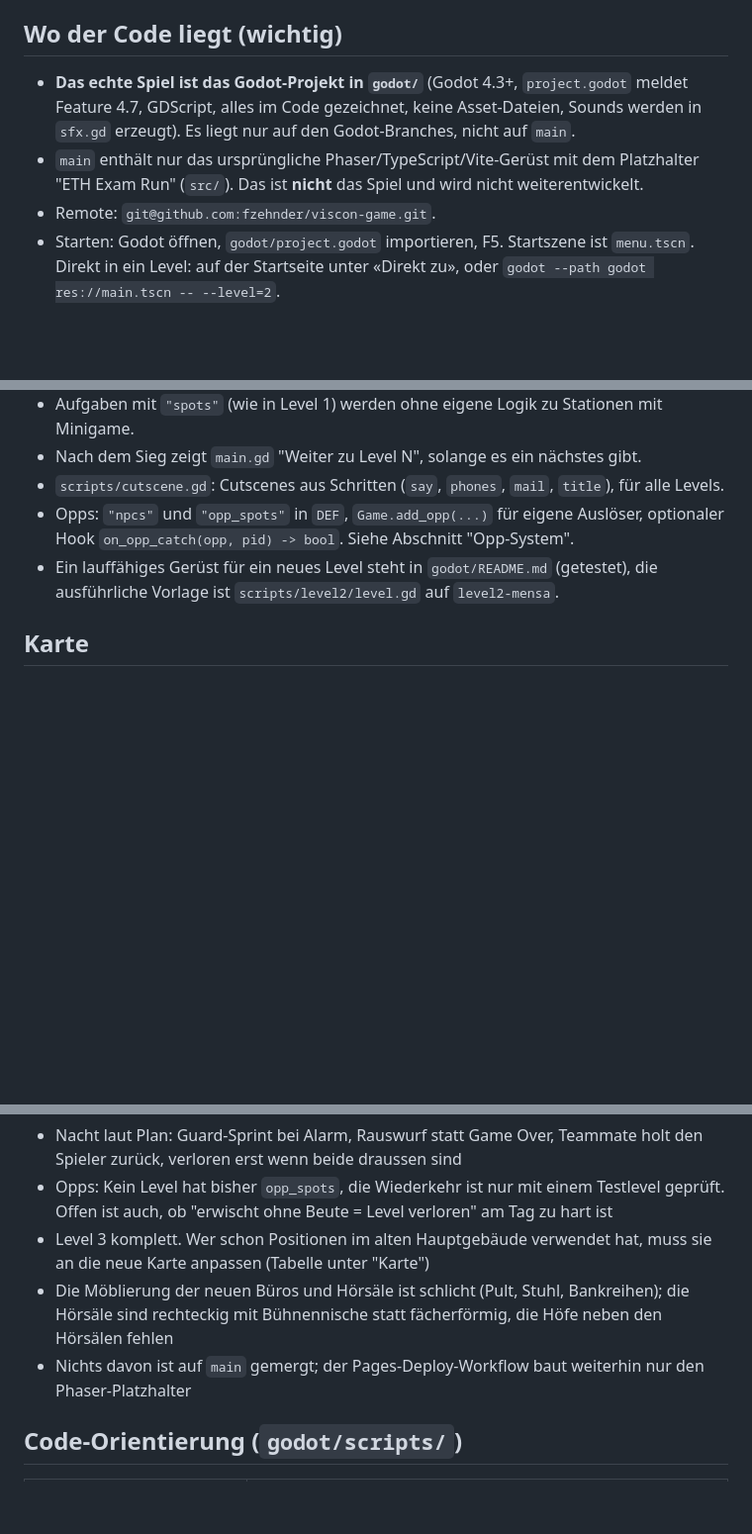
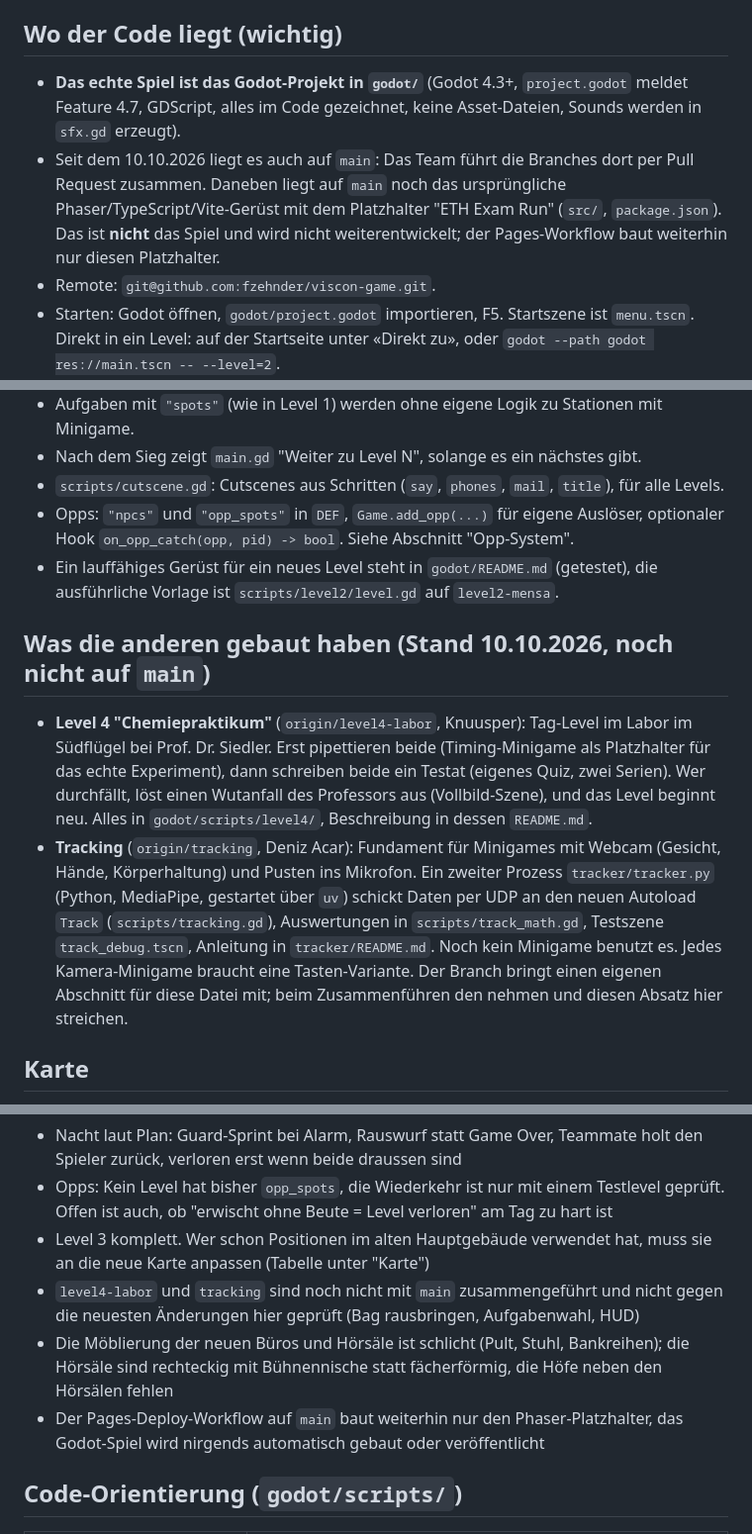
Before and after one commit to fzehnder/viscon-game, a Markdown page: CLAUDE.md, 3 parts joined by grey strips. Shown at 99% size. Drawn GitHub-style; blank space fills up the shorter version.

```diff
--- a/CLAUDE.md
+++ b/CLAUDE.md
@@ -4,8 +4,8 @@
 
 ## Wo der Code liegt (wichtig)
 
-- **Das echte Spiel ist das Godot-Projekt in `godot/`** (Godot 4.3+, `project.godot` meldet Feature 4.7, GDScript, alles im Code gezeichnet, keine Asset-Dateien, Sounds werden in `sfx.gd` erzeugt). Es liegt nur auf den Godot-Branches, nicht auf `main`.
-- `main` enthält nur das ursprüngliche Phaser/TypeScript/Vite-Gerüst mit dem Platzhalter "ETH Exam Run" (`src/`). Das ist **nicht** das Spiel und wird nicht weiterentwickelt.
+- **Das echte Spiel ist das Godot-Projekt in `godot/`** (Godot 4.3+, `project.godot` meldet Feature 4.7, GDScript, alles im Code gezeichnet, keine Asset-Dateien, Sounds werden in `sfx.gd` erzeugt).
+- Seit dem 10.10.2026 liegt es auch auf `main`: Das Team führt die Branches dort per Pull Request zusammen. Daneben liegt auf `main` noch das ursprüngliche Phaser/TypeScript/Vite-Gerüst mit dem Platzhalter "ETH Exam Run" (`src/`, `package.json`). Das ist **nicht** das Spiel und wird nicht weiterentwickelt; der Pages-Workflow baut weiterhin nur diesen Platzhalter.
 - Remote: `git@github.com:fzehnder/viscon-game.git`.
 - Starten: Godot öffnen, `godot/project.godot` importieren, F5. Startszene ist `menu.tscn`. Direkt in ein Level: auf der Startseite unter «Direkt zu», oder `godot --path godot res://main.tscn -- --level=2`.
 
@@ -47,6 +52,11 @@ Regeln:
 - `scripts/cutscene.gd`: Cutscenes aus Schritten (`say`, `phones`, `mail`, `title`), für alle Levels.
 - Opps: `"npcs"` und `"opp_spots"` in `DEF`, `Game.add_opp(...)` für eigene Auslöser, optionaler Hook `on_opp_catch(opp, pid) -> bool`. Siehe Abschnitt "Opp-System".
 - Ein lauffähiges Gerüst für ein neues Level steht in `godot/README.md` (getestet), die ausführliche Vorlage ist `scripts/level2/level.gd` auf `level2-mensa`.
+
+## Was die anderen gebaut haben (Stand 10.10.2026, noch nicht auf `main`)
+
+- **Level 4 "Chemiepraktikum"** (`origin/level4-labor`, Knuusper): Tag-Level im Labor im Südflügel bei Prof. Dr. Siedler. Erst pipettieren beide (Timing-Minigame als Platzhalter für das echte Experiment), dann schreiben beide ein Testat (eigenes Quiz, zwei Serien). Wer durchfällt, löst einen Wutanfall des Professors aus (Vollbild-Szene), und das Level beginnt neu. Alles in `godot/scripts/level4/`, Beschreibung in dessen `README.md`.
+- **Tracking** (`origin/tracking`, Deniz Acar): Fundament für Minigames mit Webcam (Gesicht, Hände, Körperhaltung) und Pusten ins Mikrofon. Ein zweiter Prozess `tracker/tracker.py` (Python, MediaPipe, gestartet über `uv`) schickt Daten per UDP an den neuen Autoload `Track` (`scripts/tracking.gd`), Auswertungen in `scripts/track_math.gd`, Testszene `track_debug.tscn`, Anleitung in `tracker/README.md`. Noch kein Minigame benutzt es. Jedes Kamera-Minigame braucht eine Tasten-Variante. Der Branch bringt einen eigenen Abschnitt für diese Datei mit; beim Zusammenführen den nehmen und diesen Absatz hier streichen.
 
 ## Karte
 
@@ -171,8 +181,9 @@ Offen:
 - Nacht laut Plan: Guard-Sprint bei Alarm, Rauswurf statt Game Over, Teammate holt den Spieler zurück, verloren erst wenn beide draussen sind
 - Opps: Kein Level hat bisher `opp_spots`, die Wiederkehr ist nur mit einem Testlevel geprüft. Offen ist auch, ob "erwischt ohne Beute = Level verloren" am Tag zu hart ist
 - Level 3 komplett. Wer schon Positionen im alten Hauptgebäude verwendet hat, muss sie an die neue Karte anpassen (Tabelle unter "Karte")
+- `level4-labor` und `tracking` sind noch nicht mit `main` zusammengeführt und nicht gegen die neuesten Änderungen hier geprüft (Bag rausbringen, Aufgabenwahl, HUD)
 - Die Möblierung der neuen Büros und Hörsäle ist schlicht (Pult, Stuhl, Bankreihen); die Hörsäle sind rechteckig mit Bühnennische statt fächerförmig, die Höfe neben den Hörsälen fehlen
-- Nichts davon ist auf `main` gemergt; der Pages-Deploy-Workflow baut weiterhin nur den Phaser-Platzhalter
+- Der Pages-Deploy-Workflow auf `main` baut weiterhin nur den Phaser-Platzhalter, das Godot-Spiel wird nirgends automatisch gebaut oder veröffentlicht
 
 ## Code-Orientierung (`godot/scripts/`)
 
```
Also changed, not shown: other parts of CLAUDE.md (+14 -9 lines).
